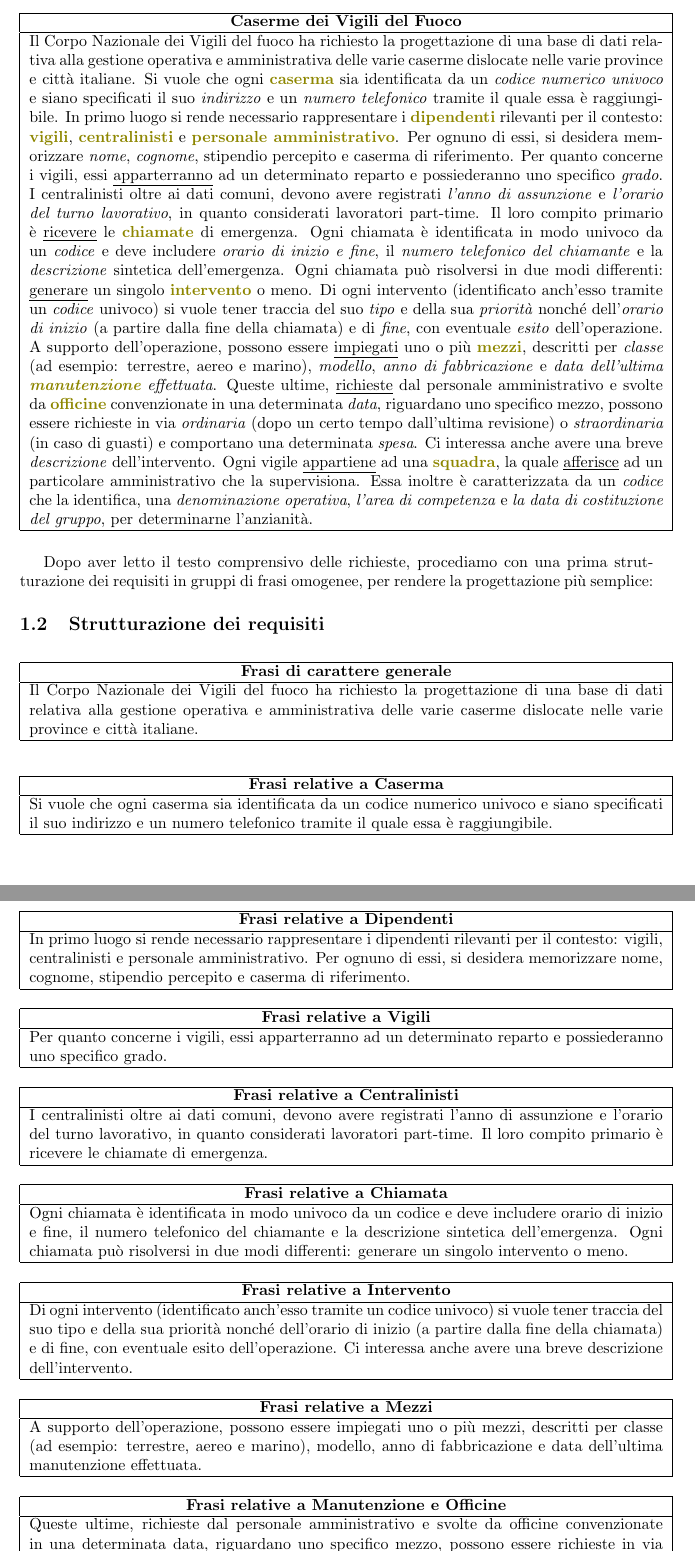
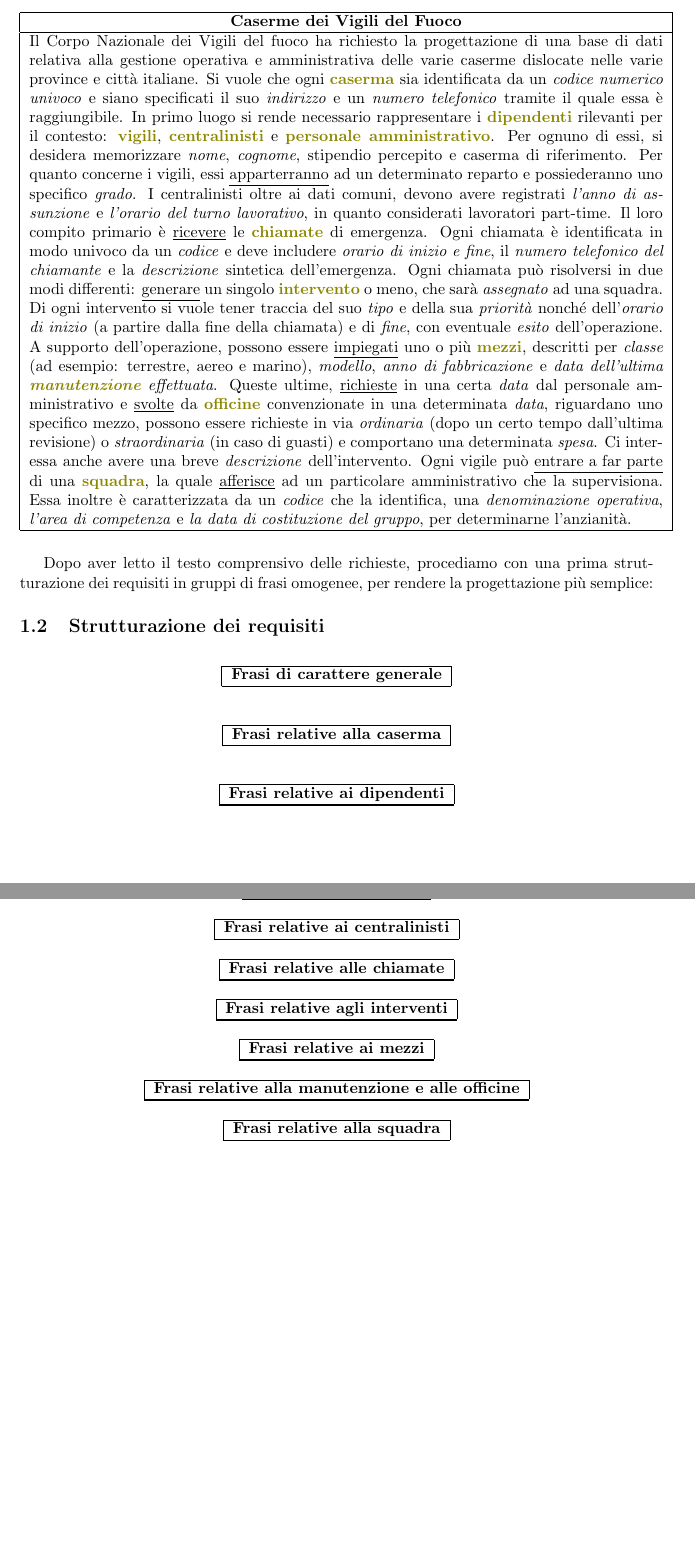
Before and after one commit to ESS-i/ProgettoBDSI, a LaTeX document (relazione/main.tex, which reads relazione/Sections/1-ProgettazioneConcettuale.tex): two parts of pages 3 and 4 of 6, joined at a grey line, cut so that both start at the same text, the shorter picture padded with empty space. Compiled offline with pdfLaTeX.

Commit message:
minor fixes

```diff
--- a/relazione/Sections/1-ProgettazioneConcettuale.tex
+++ b/relazione/Sections/1-ProgettazioneConcettuale.tex
@@ -15,13 +15,13 @@
         I centralinisti oltre ai dati comuni, devono avere registrati \textit{l'anno di assunzione} e \textit{l'orario del turno lavorativo}, in quanto considerati lavoratori part-time.
         Il loro compito primario è \underline{ricevere} le \textcolor{olive}{\textbf{chiamate}} di emergenza.
         Ogni chiamata è identificata in modo univoco da un \textit{codice} e deve includere \textit{orario di inizio e fine}, il \textit{numero telefonico del chiamante} e la \textit{descrizione} sintetica dell'emergenza.
-        Ogni chiamata può risolversi in due modi differenti: \underline{generare} un singolo \textcolor{olive}{\textbf{intervento}} o meno.
-        Di ogni intervento (identificato anch’esso tramite un \textit{codice} univoco) si vuole tener traccia del suo \textit{tipo} e della sua \textit{priorità} nonché dell’\textit{orario di inizio} (a partire dalla fine della chiamata) e di \textit{fine}, con eventuale \textit{esito} dell’operazione.
+        Ogni chiamata può risolversi in due modi differenti: \underline{generare} un singolo \textcolor{olive}{\textbf{intervento}} o meno, che sarà \textit{assegnato} ad una squadra.
+        Di ogni intervento si vuole tener traccia del suo \textit{tipo} e della sua \textit{priorità} nonché dell’\textit{orario di inizio} (a partire dalla fine della chiamata) e di \textit{fine}, con eventuale \textit{esito} dell’operazione.
         A supporto dell’operazione, possono essere \underline{impiegati} uno o più \textcolor{olive}{\textbf{mezzi}}, descritti per \textit{classe} (ad esempio: terrestre, aereo e marino), \textit{modello}, \textit{anno di fabbricazione} e \textit{data dell’ultima \textcolor{olive}{\textbf{manutenzione}} effettuata}.
-        Queste ultime, \underline{richieste} dal personale amministrativo e svolte da \textcolor{olive}{\textbf{officine}} convenzionate in una determinata \textit{data}, riguardano uno specifico mezzo, possono essere richieste in via \textit{ordinaria} (dopo un certo tempo dall’ultima revisione) o \textit{straordinaria} (in caso di guasti) e comportano una determinata \textit{spesa}.
+        Queste ultime, \underline{richieste} in una certa \textit{data} dal personale amministrativo e \underline{svolte} da \textcolor{olive}{\textbf{officine}} convenzionate in una determinata \textit{data}, riguardano uno specifico mezzo, possono essere richieste in via \textit{ordinaria} (dopo un certo tempo dall’ultima revisione) o \textit{straordinaria} (in caso di guasti) e comportano una determinata \textit{spesa}.
         Ci interessa anche avere una breve \textit{descrizione} dell’intervento.
-        Ogni vigile \underline{appartiene} ad una \textcolor{olive}{\textbf{squadra}}, la quale \underline{afferisce} ad un particolare amministrativo che la supervisiona.
-        Essa inoltre è caratterizzata da un \textit{codice} che la identifica, una \textit{denominazione operativa}, \textit{l’area di competenza} e \textit{la data di costituzione del gruppo}, per determinarne l’anzianità. \\
+        Ogni vigile può \underline{entrare a far parte} di una \textcolor{olive}{\textbf{squadra}}, la quale \underline{afferisce} ad un particolare amministrativo che la supervisiona.
+        Essa inoltre è caratterizzata da un \textit{codice} che la identifica, una \textit{denominazione operativa}, \textit{l’area di competenza} e \textit{la data di costituzione del gruppo}, per determinarne l’anzianità.\\
         \hline
     \end{tabular}
 \end{table}
@@ -36,7 +36,7 @@ gruppi di frasi omogenee, per rendere la progettazione più semplice:
         \hline
         \multicolumn{1}{|c|}{\textbf{Frasi di carattere generale}} \\
         \hline
-        Il Corpo Nazionale dei Vigili del fuoco ha richiesto la progettazione di una base di dati relativa alla gestione operativa e amministrativa delle varie caserme dislocate nelle varie province e città italiane. \\
+
         \hline
     \end{tabular}
 \end{table}
@@ -45,9 +45,9 @@ gruppi di frasi omogenee, per rendere la progettazione più semplice:
     \centering
     \begin{tabular}{| p{\textwidth} |}
         \hline
-        \multicolumn{1}{|c|}{\textbf{Frasi relative a Caserma}} \\
+        \multicolumn{1}{|c|}{\textbf{Frasi relative alla caserma}} \\
         \hline
-        Si vuole che ogni caserma sia identificata da un codice numerico univoco e siano specificati il suo indirizzo e un numero telefonico tramite il quale essa è raggiungibile. \\
+
         \hline
     \end{tabular}
 \end{table}
@@ -56,10 +56,9 @@ gruppi di frasi omogenee, per rendere la progettazione più semplice:
     \centering
     \begin{tabular}{| p{\textwidth} |}
         \hline
-        \multicolumn{1}{|c|}{\textbf{Frasi relative a Dipendenti}} \\
+        \multicolumn{1}{|c|}{\textbf{Frasi relative ai dipendenti}} \\
         \hline
-        In primo luogo si rende necessario rappresentare i dipendenti rilevanti per il contesto: vigili, centralinisti e personale amministrativo.
-        Per ognuno di essi, si desidera memorizzare nome, cognome, stipendio percepito e caserma di riferimento. \\
+
         \hline
     \end{tabular}
 \end{table}
@@ -68,9 +67,9 @@ gruppi di frasi omogenee, per rendere la progettazione più semplice:
     \centering
     \begin{tabular}{| p{\textwidth} |}
         \hline
-        \multicolumn{1}{|c|}{\textbf{Frasi relative a Vigili}} \\
+        \multicolumn{1}{|c|}{\textbf{Frasi relative ai vigili}} \\
         \hline
-        Per quanto concerne i vigili, essi apparterranno ad un determinato reparto e possiederanno uno specifico grado. \\
+
         \hline
     \end{tabular}
 \end{table}
@@ -79,10 +78,9 @@ gruppi di frasi omogenee, per rendere la progettazione più semplice:
     \centering
     \begin{tabular}{| p{\textwidth} |}
         \hline
-        \multicolumn{1}{|c|}{\textbf{Frasi relative a Centralinisti}} \\
+        \multicolumn{1}{|c|}{\textbf{Frasi relative ai centralinisti}} \\
         \hline
-        I centralinisti oltre ai dati comuni, devono avere registrati l'anno di assunzione e l'orario del turno lavorativo, in quanto considerati lavoratori part-time.
-        Il loro compito primario è ricevere le chiamate di emergenza. \\
+
         \hline
     \end{tabular}
 \end{table}
@@ -91,10 +89,9 @@ gruppi di frasi omogenee, per rendere la progettazione più semplice:
     \centering
     \begin{tabular}{| p{\textwidth} |}
         \hline
-        \multicolumn{1}{|c|}{\textbf{Frasi relative a Chiamata}} \\
+        \multicolumn{1}{|c|}{\textbf{Frasi relative alle chiamate}} \\
         \hline
-        Ogni chiamata è identificata in modo univoco da un codice e deve includere orario di inizio e fine, il numero telefonico del chiamante e la descrizione sintetica dell'emergenza.
-        Ogni chiamata può risolversi in due modi differenti: generare un singolo intervento o meno. \\
+
         \hline
     \end{tabular}
 \end{table}
@@ -103,10 +100,9 @@ gruppi di frasi omogenee, per rendere la progettazione più semplice:
     \centering
     \begin{tabular}{| p{\textwidth} |}
         \hline
-        \multicolumn{1}{|c|}{\textbf{Frasi relative a Intervento}} \\
+        \multicolumn{1}{|c|}{\textbf{Frasi relative agli interventi}} \\
         \hline
-        Di ogni intervento (identificato anch’esso tramite un codice univoco) si vuole tener traccia del suo tipo e della sua priorità nonché dell’orario di inizio (a partire dalla fine della chiamata) e di fine, con eventuale esito dell’operazione.
-        Ci interessa anche avere una breve descrizione dell’intervento. \\
+
         \hline
     \end{tabular}
 \end{table}
@@ -115,9 +111,9 @@ gruppi di frasi omogenee, per rendere la progettazione più semplice:
     \centering
     \begin{tabular}{| p{\textwidth} |}
         \hline
-        \multicolumn{1}{|c|}{\textbf{Frasi relative a Mezzi}} \\
+        \multicolumn{1}{|c|}{\textbf{Frasi relative ai mezzi}} \\
         \hline
-        A supporto dell’operazione, possono essere impiegati uno o più mezzi, descritti per classe (ad esempio: terrestre, aereo e marino), modello, anno di fabbricazione e data dell’ultima manutenzione effettuata. \\
+
         \hline
     \end{tabular}
 \end{table}
@@ -126,9 +122,9 @@ gruppi di frasi omogenee, per rendere la progettazione più semplice:
     \centering
     \begin{tabular}{| p{\textwidth} |}
         \hline
-        \multicolumn{1}{|c|}{\textbf{Frasi relative a Manutenzione e Officine}} \\
+        \multicolumn{1}{|c|}{\textbf{Frasi relative alla manutenzione e alle officine}} \\
         \hline
-        Queste ultime, richieste dal personale amministrativo e svolte da officine convenzionate in una determinata data, riguardano uno specifico mezzo, possono essere richieste in via ordinaria (dopo un certo tempo dall’ultima revisione) o straordinaria (in caso di guasti) e comportano una determinata spesa. \\
+
         \hline
     \end{tabular}
 \end{table}
@@ -137,5 +133,5 @@ gruppi di frasi omogenee, per rendere la progettazione più semplice:
     \centering
     \begin{tabular}{| p{\textwidth} |}
         \hline
-        \multicolumn{1}{|c|}{\textbf{Frasi relative a Squadra}} \\
+        \multicolumn{1}{|c|}{\textbf{Frasi relative alla squadra}} \\
         \hline
```
Also changed, not shown: relazione/main.pdf, relazione/Sections/1-ProgettazioneConcettuale.tex (7 more changed lines).
